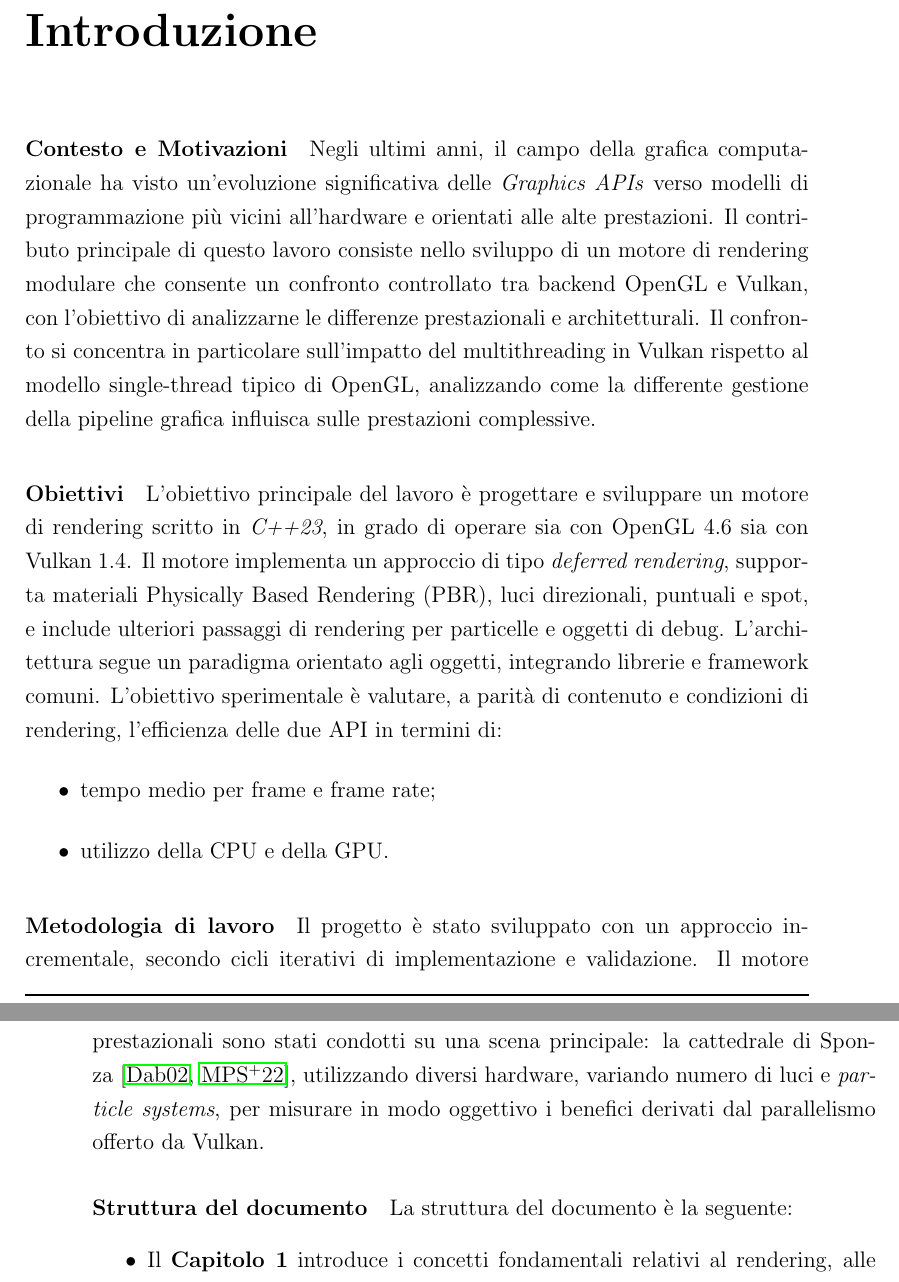
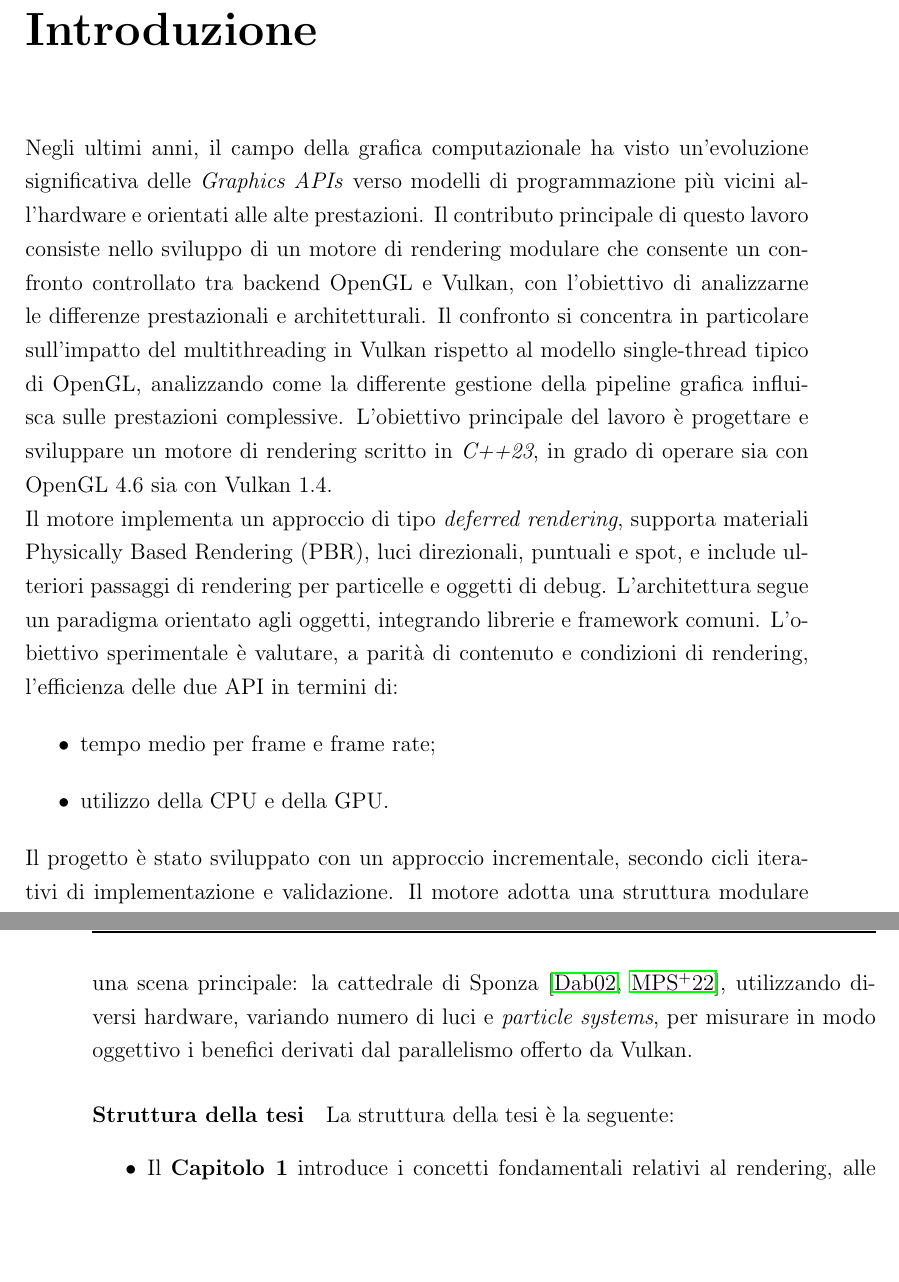
Before and after one commit to Fuwuffyi/thesis-project-tex, a LaTeX thesis (thesis-main.tex): two parts of pages 13 and 14 of 47, joined at a grey line, cut so that both start at the same text, the shorter picture padded with empty space. Compiled offline with pdfLaTeX.

Commit message:
Clean up introduction

```diff
--- a/thesis-main.tex
+++ b/thesis-main.tex
@@ -52,18 +52,14 @@
 \label{chap:introduzione}
 %----------------------------------------------------------------------------------------
 
-% TODO: Change paragraphs?
-\paragraph{Contesto e Motivazioni}
 Negli ultimi anni, il campo della grafica computazionale ha visto un'evoluzione significativa delle \emph{Graphics APIs}
 verso modelli di programmazione più vicini all'hardware e orientati alle alte prestazioni.
 Il contributo principale di questo lavoro consiste nello sviluppo di un motore di rendering modulare che consente
 un confronto controllato tra backend OpenGL e Vulkan, con l'obiettivo di analizzarne le differenze prestazionali e architetturali.
 Il confronto si concentra in particolare sull'impatto del multithreading in Vulkan rispetto al modello single-thread
 tipico di OpenGL, analizzando come la differente gestione della pipeline grafica influisca sulle prestazioni complessive.
-
-\paragraph{Obiettivi}
 L'obiettivo principale del lavoro è progettare e sviluppare un motore di rendering scritto in \emph{C++23},
-in grado di operare sia con OpenGL 4.6 sia con Vulkan 1.4.
+in grado di operare sia con OpenGL 4.6 sia con Vulkan 1.4. \\
 Il motore implementa un approccio di tipo \emph{deferred rendering}, supporta materiali Physically Based Rendering (PBR),
 luci direzionali, puntuali e spot, e include ulteriori passaggi di rendering per particelle e oggetti di debug.
 L'architettura segue un paradigma orientato agli oggetti, integrando librerie e framework comuni.
@@ -73,8 +69,6 @@ in termini di:
    \item tempo medio per frame e frame rate;
    \item utilizzo della CPU e della GPU.
 \end{itemize}
-
-\paragraph{Metodologia di lavoro}
 Il progetto è stato sviluppato con un approccio incrementale, secondo cicli iterativi di implementazione e validazione.
 Il motore adotta una struttura modulare che separa la logica di rendering dalla gestione della scena, così da consentire
 il confronto diretto tra i due backend.
@@ -82,8 +76,8 @@ I test prestazionali sono stati condotti su una scena principale: la cattedrale
 utilizzando diversi hardware, variando numero di luci e \emph{particle systems}, per misurare in modo oggettivo i benefici derivati
 dal parallelismo offerto da Vulkan.
 
-\paragraph{Struttura del documento}
-La struttura del documento è la seguente:
+\paragraph{Struttura della tesi}
+La struttura della tesi è la seguente:
 \begin{itemize}
    \item Il \textbf{Capitolo 1} introduce i concetti fondamentali relativi al rendering, alle API grafiche moderne e alle tecniche PBR e deferred rendering;
    \item Il \textbf{Capitolo 2} analizza i requisiti del progetto e le scelte progettuali alla base del motore sviluppato;
```
